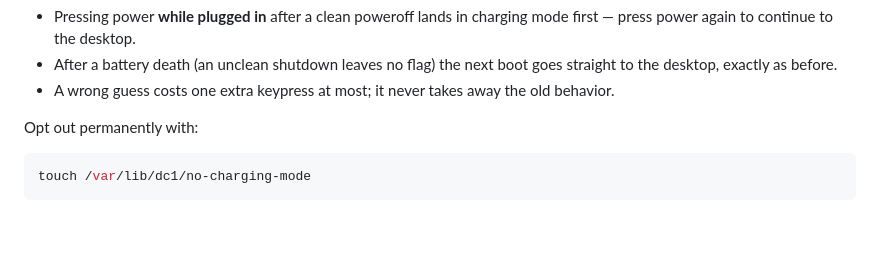
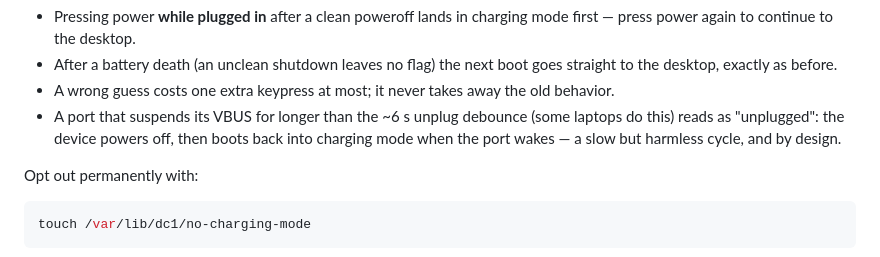
Before and after one commit to denysvitali/dc-1-pmos, a Markdown page: docs/installation.md, the part around the change. GitHub-like rendering; blank space fills up the shorter version.

Commit message:
docs: note flaky-port charge/poweroff cycling under charging mode
A port that suspends VBUS past the ~6 s debounce reads as unplugged; the
resulting slow off/on cycle is harmless and by design, but worth saying.

Co-Authored-By: Claude Fable 5 <noreply@anthropic.com>

```diff
--- a/docs/installation.md
+++ b/docs/installation.md
@@ -342,6 +342,10 @@ Three consequences worth knowing:
   boot goes straight to the desktop, exactly as before.
 - A wrong guess costs one extra keypress at most; it never takes away the
   old behavior.
+- A port that suspends its VBUS for longer than the ~6 s unplug debounce
+  (some laptops do this) reads as "unplugged": the device powers off, then
+  boots back into charging mode when the port wakes — a slow but harmless
+  cycle, and by design.
 
 Opt out permanently with:
 
```
